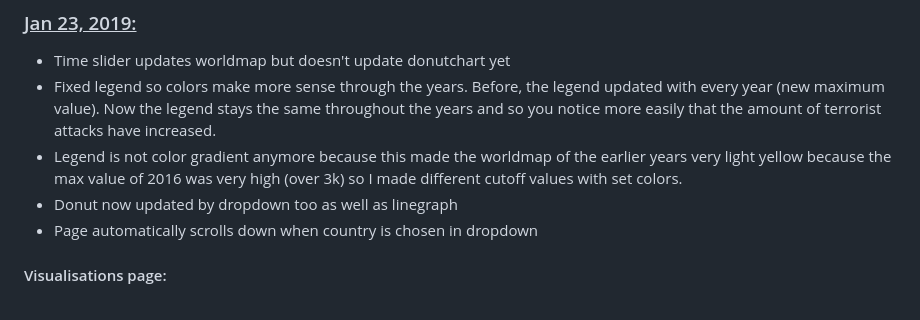
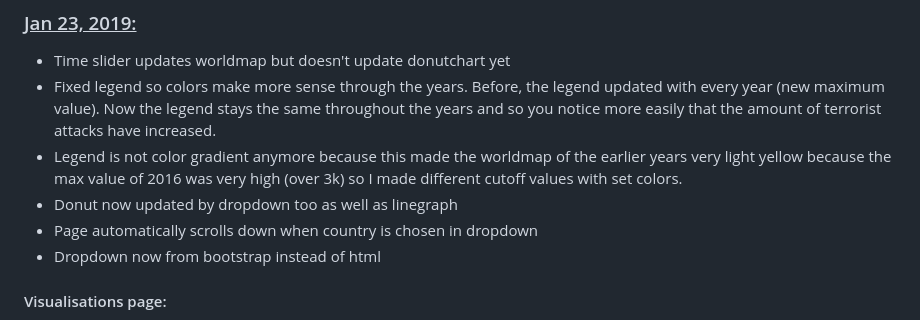
Before and after one commit to kim66003/project, a Markdown page: PROCESS.md, the part around one of its changes. Drawn GitHub-style.

Commit message:
processbook

```diff
--- a/PROCESS.md
+++ b/PROCESS.md
@@ -131,5 +131,6 @@ So I finally got my data the way I wanted it as you can see in the picture above
 - Legend is not color gradient anymore because this made the worldmap of the earlier years very light yellow because the max value of 2016 was very high (over 3k) so I made different cutoff values with set colors.
 - Donut now updated by dropdown too as well as linegraph
 - Page automatically scrolls down when country is chosen in dropdown
+- Dropdown now from bootstrap instead of html
 #### Visualisations page:
 ![alt text](https://github.com/kim66003/project/blob/master/doc/process/visualisations_23-01-2019.png)
```
Also changed, not shown: other parts of PROCESS.md (+26 -0 lines), doc/process/lazy_txt_25-01-2019.png (added), doc/process/visualisations_25-01-2019_betaversion.png (added), doc/process/visualisations_25-01-2019_betaversion2.png (added), 4 other files.
